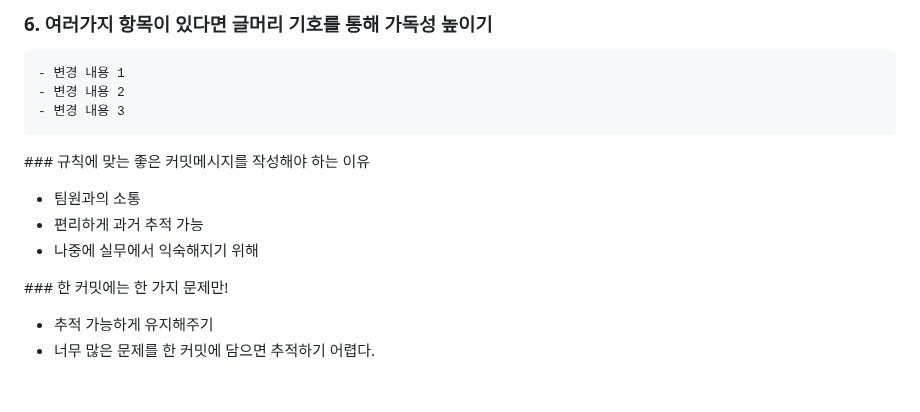
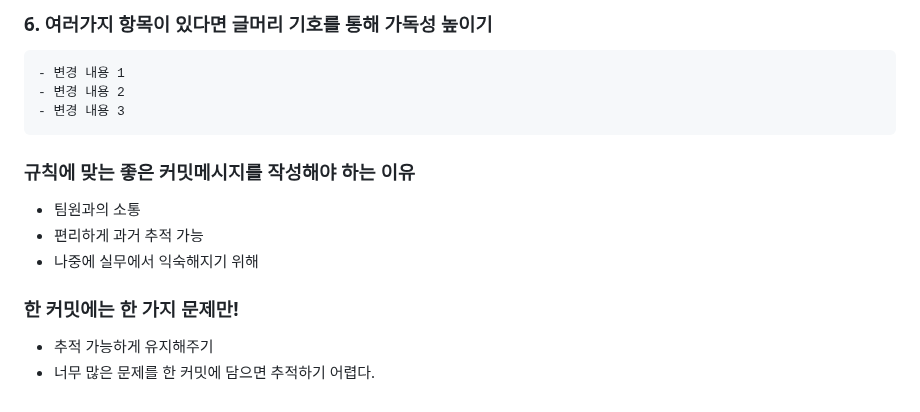
Before and after one commit to codestates-seb/seb41_main_019, a Markdown page: README.md, the part around the change. Rendered like a GitHub page.

```diff
--- a/README.md
+++ b/README.md
@@ -220,13 +220,13 @@
 
 </aside>
 
-### 규칙에 맞는 좋은 커밋메시지를 작성해야 하는 이유
 
+### 규칙에 맞는 좋은 커밋메시지를 작성해야 하는 이유
 - 팀원과의 소통
 - 편리하게 과거 추적 가능
 - 나중에 실무에서 익숙해지기 위해
 
-### 한 커밋에는 한 가지 문제만!
 
+### 한 커밋에는 한 가지 문제만!
 - 추적 가능하게 유지해주기
 - 너무 많은 문제를 한 커밋에 담으면 추적하기 어렵다.
```
